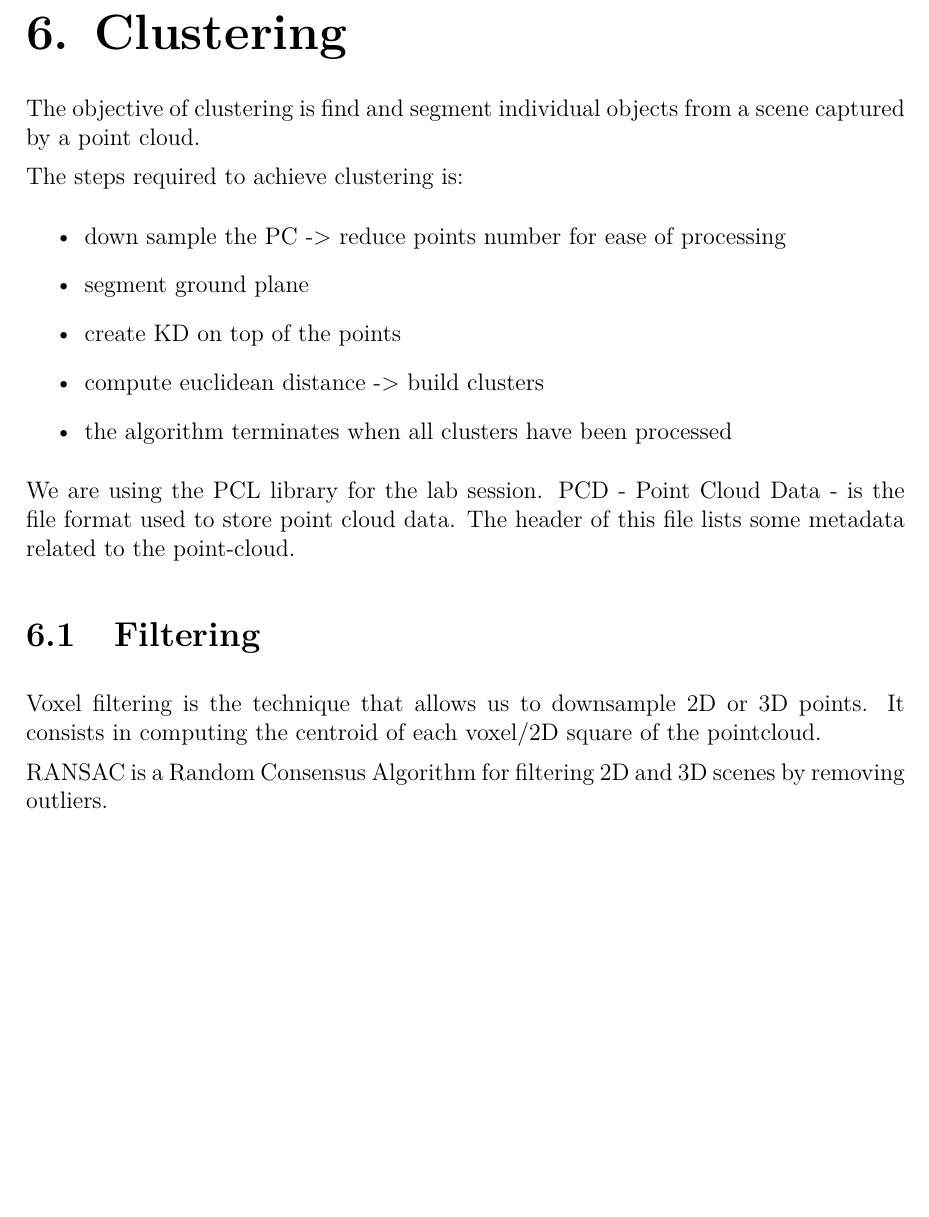
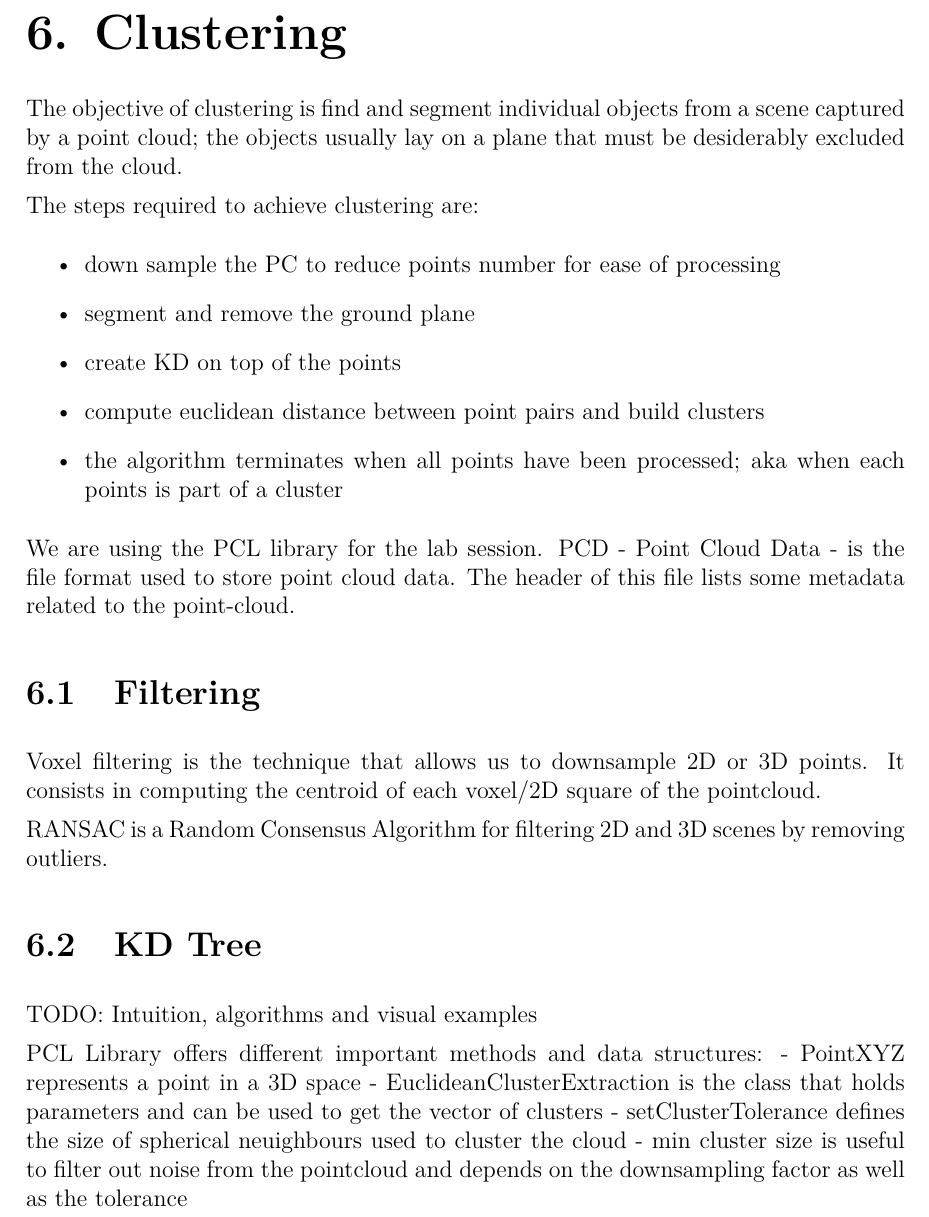
Before and after one commit to mc-cat-tty/PlatformsAlgos4AD, a LaTeX thesis (main.tex, which reads chapters/clustering.tex): part of page 19 of 19, cut so that both start at the same text, the shorter picture padded with empty space. Compiled offline with pdfLaTeX.

Commit message:
KD tree notes dump

```diff
--- a/chapters/clustering.tex
+++ b/chapters/clustering.tex
@@ -1,13 +1,14 @@
 \chapter{Clustering}
-The objective of clustering is find and segment individual objects from a scene captured by a point cloud.
+The objective of clustering is find and segment individual objects from a scene captured by a point cloud;
+the objects usually lay on a plane that must be desiderably excluded from the cloud.
 
-The steps required to achieve clustering is:
+The steps required to achieve clustering are:
 \begin{itemize}
-  \item down sample the PC -> reduce points number for ease of processing
-  \item segment ground plane
+  \item down sample the PC to reduce points number for ease of processing
+  \item segment and remove the ground plane
   \item create KD on top of the points
-  \item compute euclidean distance -> build clusters
-  \item the algorithm terminates when all clusters have been processed
+  \item compute euclidean distance between point pairs and build clusters
+  \item the algorithm terminates when all points have been processed; aka when each points is part of a cluster
 \end{itemize}
 
 We are using the PCL library for the lab session.
@@ -19,3 +20,12 @@ Voxel filtering is the technique that allows us to downsample 2D or 3D points.
 It consists in computing the centroid of each voxel/2D square of the pointcloud.
 
 RANSAC is a Random Consensus Algorithm for filtering 2D and 3D scenes by removing outliers.
+
+\section{KD Tree}
+TODO: Intuition, algorithms and visual examples
+
+PCL Library offers different important methods and data structures:
+- PointXYZ represents a point in a 3D space
+- EuclideanClusterExtraction is the class that holds parameters and can be used to get the vector of clusters
+- setClusterTolerance defines the size of spherical neuighbours used to cluster the cloud
+- min cluster size is useful to filter out noise from the pointcloud and depends on the downsampling factor as well as the tolerance
```
